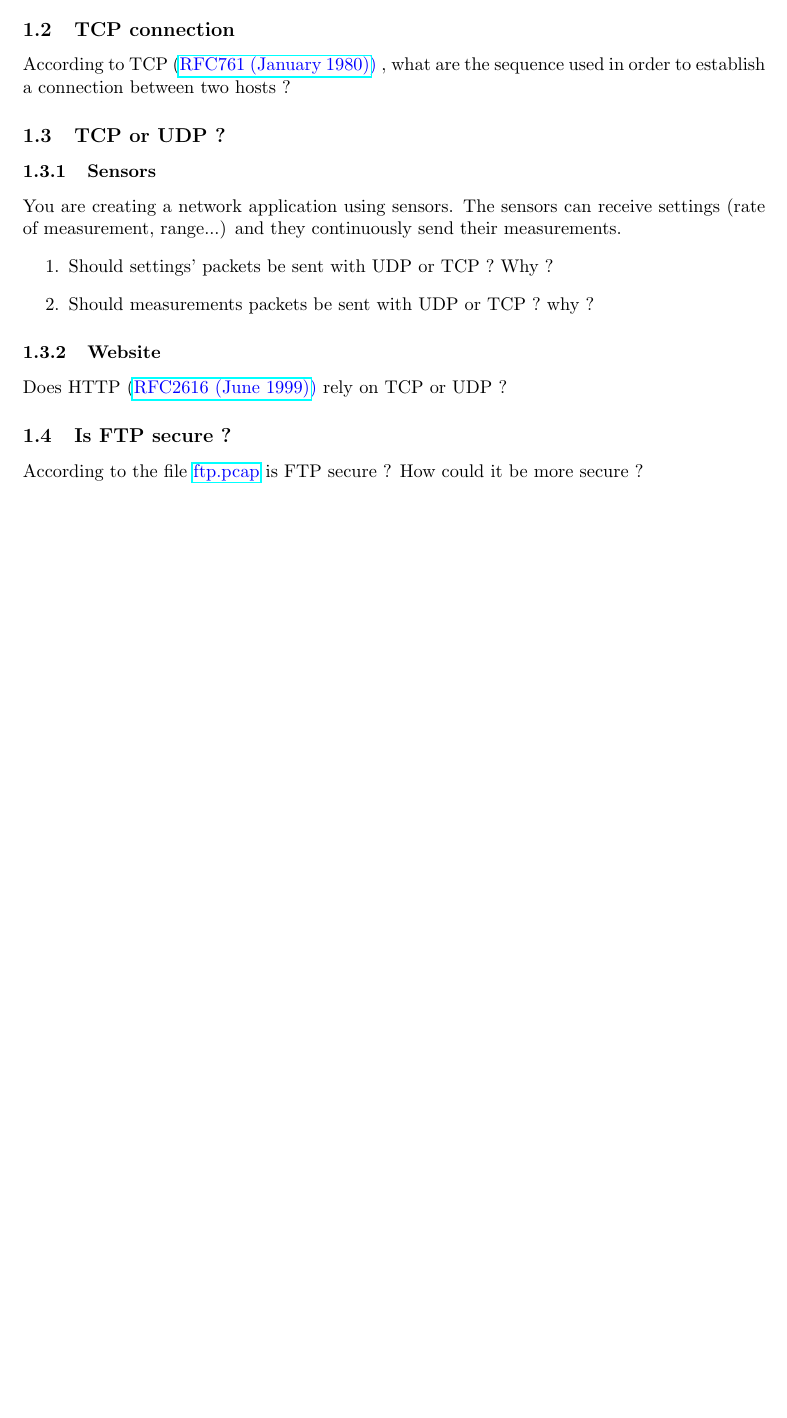
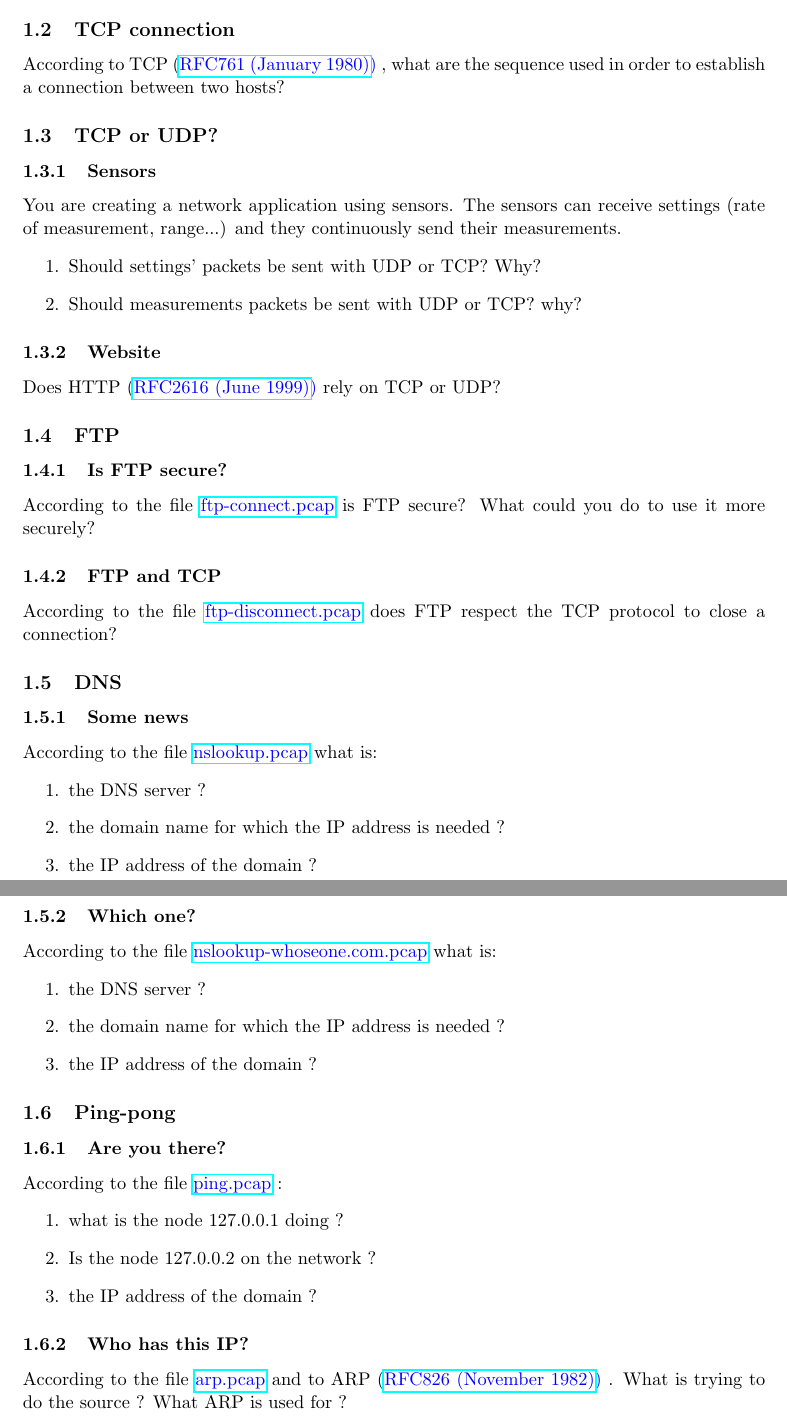
Before and after one commit to auzias/network-courses, a LaTeX document (tutorials/tutorials.tex): part of page 2 of 2 before the commit and two parts of pages 2 and 3 of 3 after it, the two joined at a grey line, cut so that both start at the same text, the shorter picture padded with empty space. Compiled offline with pdfLaTeX.

Commit message:
update the db and add some exercices

```diff
--- a/tutorials/tutorials.tex
+++ b/tutorials/tutorials.tex
@@ -28,21 +28,49 @@ Give an known example, or explain one, for each of this network topologies:
   \end{enumerate}
 
 \subsection{TCP connection}
-According to TCP (\color{blue}\href{http://tools.ietf.org/html/rfc761}{RFC761 (January 1980)}) \color{black}, what are the sequence used in order to establish a connection between two hosts ?
+According to TCP (\color{blue}\href{http://tools.ietf.org/html/rfc761}{RFC761 (January 1980)}) \color{black}, what are the sequence used in order to establish a connection between two hosts?
 
-\subsection{TCP or UDP ?}
+\subsection{TCP or UDP?}
 \subsubsection{Sensors}
 You are creating a network application using sensors. The sensors can receive settings (rate of measurement, range...) and they continuously send their measurements.
   \begin{enumerate}
-    \item Should settings' packets be sent with UDP or TCP ? Why ?
-    \item Should measurements packets be sent with UDP or TCP ? why ?
+    \item Should settings' packets be sent with UDP or TCP? Why?
+    \item Should measurements packets be sent with UDP or TCP? why?
+  \end{enumerate}
+\subsubsection{Website}
+Does HTTP (\color{blue}\href{http://tools.ietf.org/html/rfc2616}{RFC2616 (June 1999)}) \color{black} rely on TCP or UDP?
+
+\subsection{FTP}
+\subsubsection{Is FTP secure?}
+According to the file \color{blue}\href{http://teaching.auzias.net/db/ftp-connect.pcap}{ftp-connect.pcap} \color{black} is FTP secure? What could you do to use it more securely?
+\subsubsection{FTP and TCP}
+According to the file \color{blue}\href{http://teaching.auzias.net/db/ftp-disconnect.pcap}{ftp-disconnect.pcap} \color{black} does FTP respect the TCP protocol to close a connection?
+
+\subsection{DNS}
+\subsubsection{Some news}
+According to the file \color{blue}\href{http://teaching.auzias.net/db/nslookup.pcap}{nslookup.pcap} \color{black} what is:
+  \begin{enumerate}
+    \item the DNS server ?
+    \item the domain name for which the IP address is needed ?
+    \item the IP address of the domain ?
+  \end{enumerate}
+\subsubsection{Which one?}
+According to the file \color{blue}\href{http://teaching.auzias.net/db/nslookup-whoseone.com.pcap}{nslookup-whoseone.com.pcap} \color{black} what is:
+  \begin{enumerate}
+    \item the DNS server ?
+    \item the domain name for which the IP address is needed ?
+    \item the IP address of the domain ?
   \end{enumerate}
 
-\subsubsection{Website}
-Does HTTP (\color{blue}\href{http://tools.ietf.org/html/rfc2616}{RFC2616 (June 1999)}) \color{black} rely on TCP or UDP ?
-
-\subsection{Is FTP secure ?}
-According to the file \color{blue}\href{https://github.com/auzias/network-courses/db/ftp.pcap}{ftp.pcap} \color{black} is FTP secure ? How could it be more secure ?
-
+\subsection{Ping-pong}
+\subsubsection{Are you there?}
+According to the file \color{blue}\href{http://teaching.auzias.net/db/ping.pcap}{ping.pcap} \color{black}:
+  \begin{enumerate}
+    \item what is the node 127.0.0.1 doing ?
+    \item Is the node 127.0.0.2 on the network ?
+    \item the IP address of the domain ?
+  \end{enumerate}
+\subsubsection{Who has this IP?}
+According to the file \color{blue}\href{http://teaching.auzias.net/db/arp.pcap}{arp.pcap} \color{black} and to ARP (\color{blue}\href{http://tools.ietf.org/html/rfc826}{RFC826 (November 1982)}) \color{black}. What is trying to do the source ? What ARP is used for ?
 
 \end{document}
```
Also changed, not shown: tutorials/tutorials.pdf, 1 other file.
